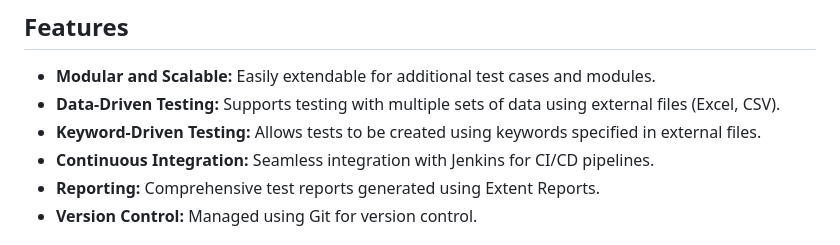
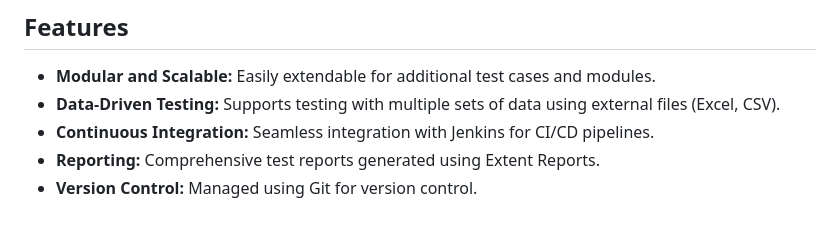
Before and after one commit to ssinghaaryan/LumaAutomation, a Markdown page: README.md, the part around the change. Rendered like a GitHub page.

```diff
--- a/README.md
+++ b/README.md
@@ -24,7 +24,6 @@ This project is a Hybrid Automation Framework for an e-commerce website develope
 
 - **Modular and Scalable:** Easily extendable for additional test cases and modules.
 - **Data-Driven Testing:** Supports testing with multiple sets of data using external files (Excel, CSV).
-- **Keyword-Driven Testing:** Allows tests to be created using keywords specified in external files.
 - **Continuous Integration:** Seamless integration with Jenkins for CI/CD pipelines.
 - **Reporting:** Comprehensive test reports generated using Extent Reports.
 - **Version Control:** Managed using Git for version control.
```
